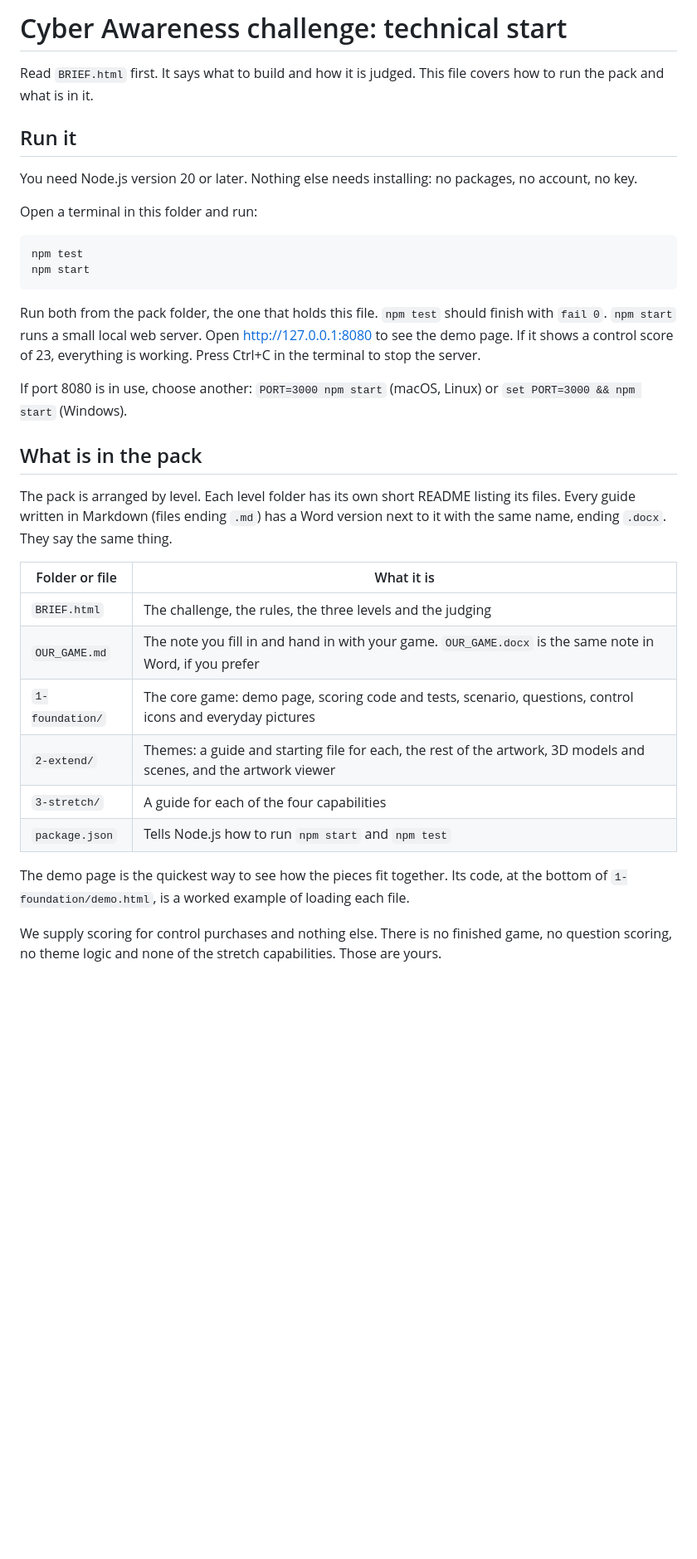
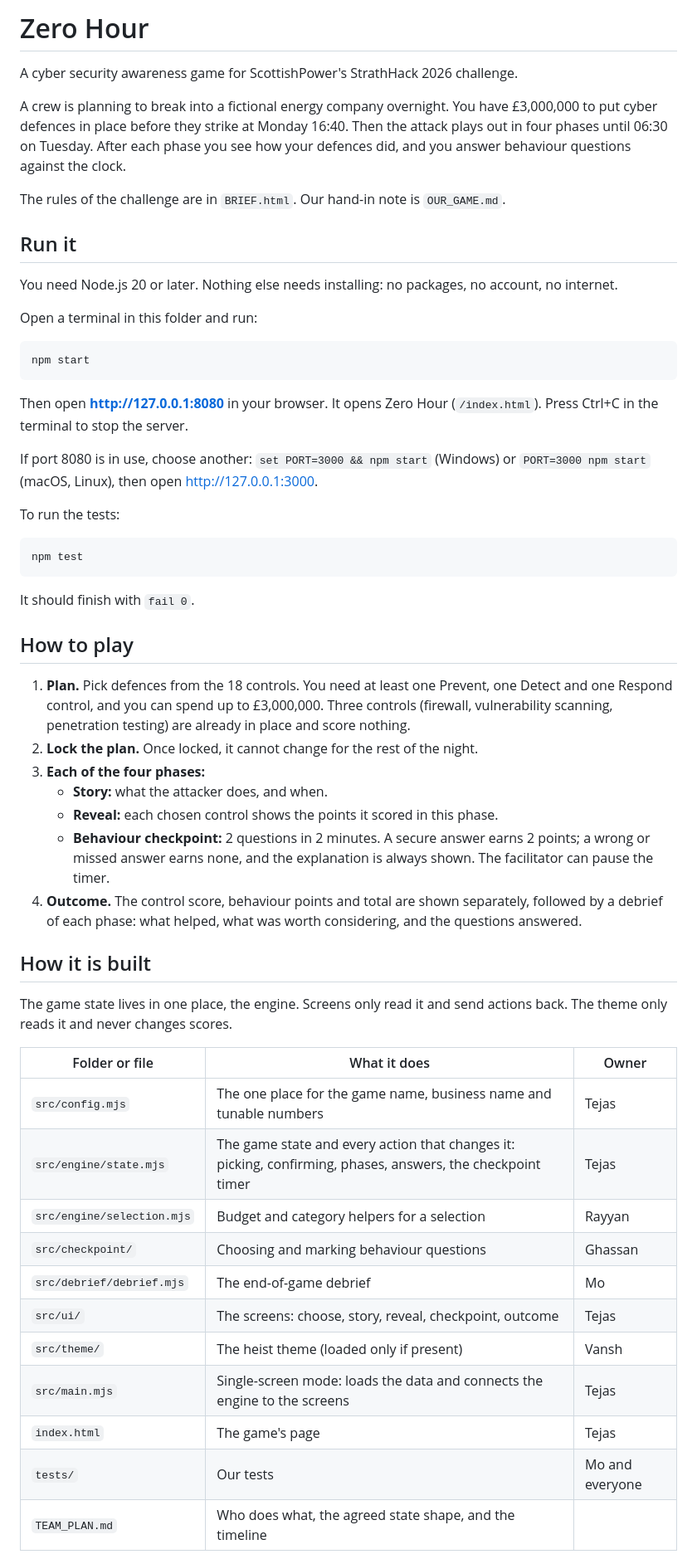
Before and after one commit to Vansh-Thacker/Zero-Hour, a Markdown page: README.md, the part around one of its changes. Shown at 83% size. Drawn GitHub-style; blank space fills up the shorter version.

Commit message:
Rewrite the README for Zero Hour: running, playing, structure, scoring and tests

````diff
--- a/README.md
+++ b/README.md
@@ -1,35 +1,58 @@
-# Cyber Awareness challenge: technical start
+# Zero Hour
 
-Read `BRIEF.html` first. It says what to build and how it is judged. This file covers how to run the pack and what is in it.
+A cyber security awareness game for ScottishPower's StrathHack 2026 challenge.
+
+A crew is planning to break into a fictional energy company overnight. You have £3,000,000 to put cyber defences in place before they strike at Monday 16:40. Then the attack plays out in four phases until 06:30 on Tuesday. After each phase you see how your defences did, and you answer behaviour questions against the clock.
+
+The rules of the challenge are in `BRIEF.html`. Our hand-in note is `OUR_GAME.md`.
 
 ## Run it
 
-You need Node.js version 20 or later. Nothing else needs installing: no packages, no account, no key.
+You need Node.js 20 or later. Nothing else needs installing: no packages, no account, no internet.
 
 Open a terminal in this folder and run:
 
 ```
-npm test
 npm start
 ```
 
-Run both from the pack folder, the one that holds this file. `npm test` should finish with `fail 0`. `npm start` runs a small local web server. Open http://127.0.0.1:8080 to see the demo page. If it shows a control score of 23, everything is working. Press Ctrl+C in the terminal to stop the server.
+Then open **http://127.0.0.1:8080** in your browser. It opens Zero Hour (`/index.html`). Press Ctrl+C in the terminal to stop the server.
 
-If port 8080 is in use, choose another: `PORT=3000 npm start` (macOS, Linux) or `set PORT=3000 && npm start` (Windows).
+If port 8080 is in use, choose another: `set PORT=3000 && npm start` (Windows) or `PORT=3000 npm start` (macOS, Linux), then open http://127.0.0.1:3000.
 
-## What is in the pack
+To run the tests:
 
-The pack is arranged by level. Each level folder has its own short README listing its files. Every guide written in Markdown (files ending `.md`) has a Word version next to it with the same name, ending `.docx`. They say the same thing.
+```
+npm test
+```
 
-| Folder or file | What it is |
-|---|---|
-| `BRIEF.html` | The challenge, the rules, the three levels and the judging |
-| `OUR_GAME.md` | The note you fill in and hand in with your game. `OUR_GAME.docx` is the same note in Word, if you prefer |
-| `1-foundation/` | The core game: demo page, scoring code and tests, scenario, questions, control icons and everyday pictures |
-| `2-extend/` | Themes: a guide and starting file for each, the rest of the artwork, 3D models and scenes, and the artwork viewer |
-| `3-stretch/` | A guide for each of the four capabilities |
-| `package.json` | Tells Node.js how to run `npm start` and `npm test` |
+It should finish with `fail 0`.
 
-The demo page is the quickest way to see how the pieces fit together. Its code, at the bottom of `1-foundation/demo.html`, is a worked example of loading each file.
+## How to play
 
-We supply scoring for control purchases and nothing else. There is no finished game, no question scoring, no theme logic and none of the stretch capabilities. Those are yours.
+1. **Plan.** Pick defences from the 18 controls. You need at least one Prevent, one Detect and one Respond control, and you can spend up to £3,000,000. Three controls (firewall, vulnerability scanning, penetration testing) are already in place and score nothing.
+2. **Lock the plan.** Once locked, it cannot change for the rest of the night.
+3. **Each of the four phases:**
+   - **Story:** what the attacker does, and when.
+   - **Reveal:** each chosen control shows the points it scored in this phase.
+   - **Behaviour checkpoint:** 2 questions in 2 minutes. A secure answer earns 2 points; a wrong or missed answer earns none, and the explanation is always shown. The facilitator can pause the timer.
+4. **Outcome.** The control score, behaviour points and total are shown separately, followed by a debrief of each phase: what helped, what was worth considering, and the questions answered.
+
+## How it is built
+
+The game state lives in one place, the engine. Screens only read it and send actions back. The theme only reads it and never changes scores.
+
+| Folder or file | What it does | Owner |
+|---|---|---|
+| `src/config.mjs` | The one place for the game name, business name and tunable numbers | Tejas |
+| `src/engine/state.mjs` | The game state and every action that changes it: picking, confirming, phases, answers, the checkpoint timer | Tejas |
+| `src/engine/selection.mjs` | Budget and category helpers for a selection | Rayyan |
+| `src/checkpoint/` | Choosing and marking behaviour questions | Ghassan |
+| `src/debrief/debrief.mjs` | The end-of-game debrief | Mo |
+| `src/ui/` | The screens: choose, story, reveal, checkpoint, outcome | Tejas |
+| `src/theme/` | The heist theme (loaded only if present) | Vansh |
+| `src/main.mjs` | Single-screen mode: loads the data and connects the engine to the screens | Tejas |
+| `index.html` | The game's page | Tejas |
+| `tests/` | Our tests | Mo and everyone |
+| `TEAM_PLAN.md` | Who does what, the agreed state shape, and the timeline | |
+
````
Also changed, not shown: other parts of README.md (+37 -52 lines).
